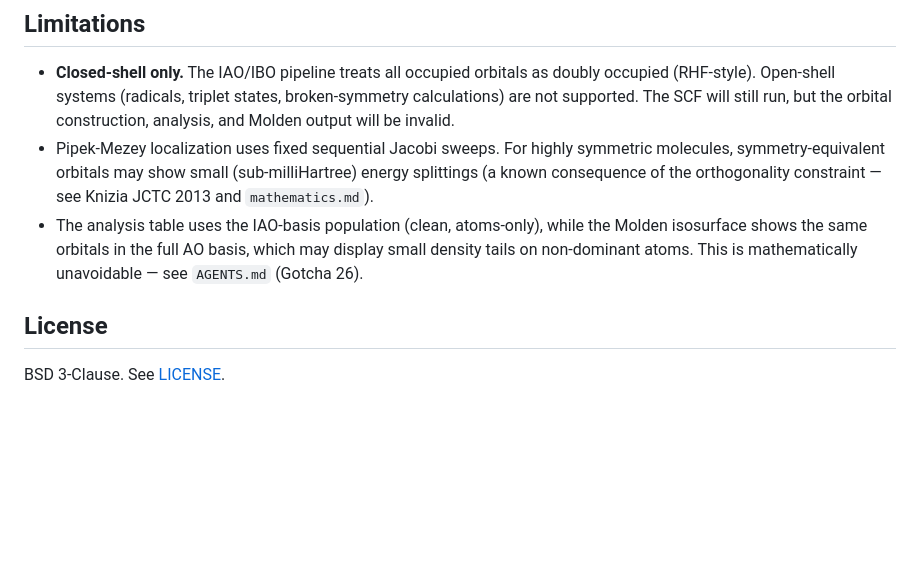
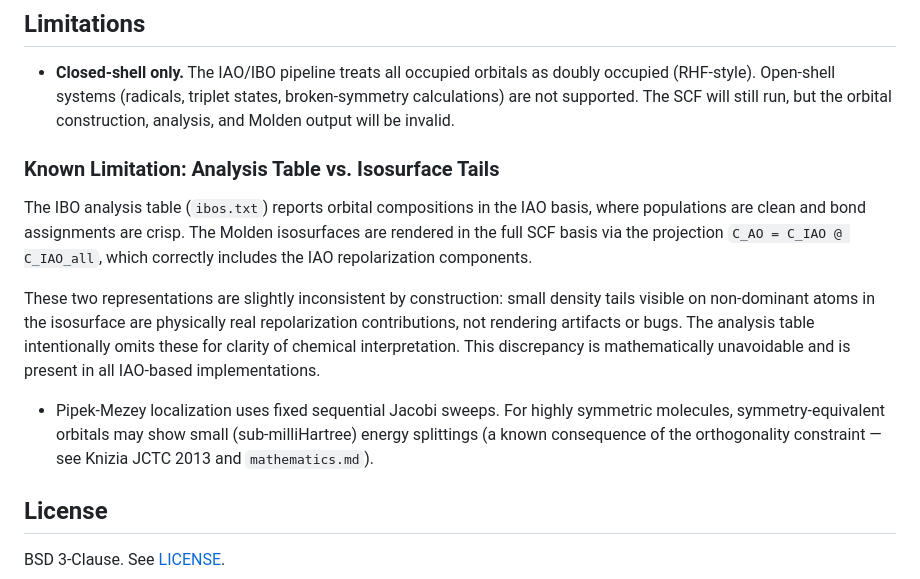
Before and after one commit to exergonic/avo_ibo, a Markdown page: README.md, the part around the change. GitHub-like rendering; blank space fills up the shorter version.

Commit message:
Add Analysis Table vs. Isosurface Tails limitation to README

```diff
--- a/README.md
+++ b/README.md
@@ -71,15 +71,28 @@ Calculations are run in `calcs/last/` in the current working directory:
   (radicals, triplet states, broken-symmetry calculations) are not
   supported.  The SCF will still run, but the orbital construction,
   analysis, and Molden output will be invalid.
+
+### Known Limitation: Analysis Table vs. Isosurface Tails
+
+The IBO analysis table (`ibos.txt`) reports orbital compositions in the
+IAO basis, where populations are clean and bond assignments are crisp.
+The Molden isosurfaces are rendered in the full SCF basis via the
+projection `C_AO = C_IAO @ C_IAO_all`, which correctly includes the
+IAO repolarization components.
+
+These two representations are slightly inconsistent by construction:
+small density tails visible on non-dominant atoms in the isosurface
+are physically real repolarization contributions, not rendering
+artifacts or bugs.  The analysis table intentionally omits these for
+clarity of chemical interpretation.  This discrepancy is
+mathematically unavoidable and is present in all IAO-based
+implementations.
+
 * Pipek-Mezey localization uses fixed sequential Jacobi sweeps.  For
   highly symmetric molecules, symmetry-equivalent orbitals may show
   small (sub-milliHartree) energy splittings (a known consequence of
   the orthogonality constraint — see Knizia JCTC 2013 and
   `mathematics.md`).
-* The analysis table uses the IAO-basis population (clean, atoms-only),
-  while the Molden isosurface shows the same orbitals in the full AO
-  basis, which may display small density tails on non-dominant atoms.
-  This is mathematically unavoidable — see `AGENTS.md` (Gotcha 26).
 
 ## License
 
```
